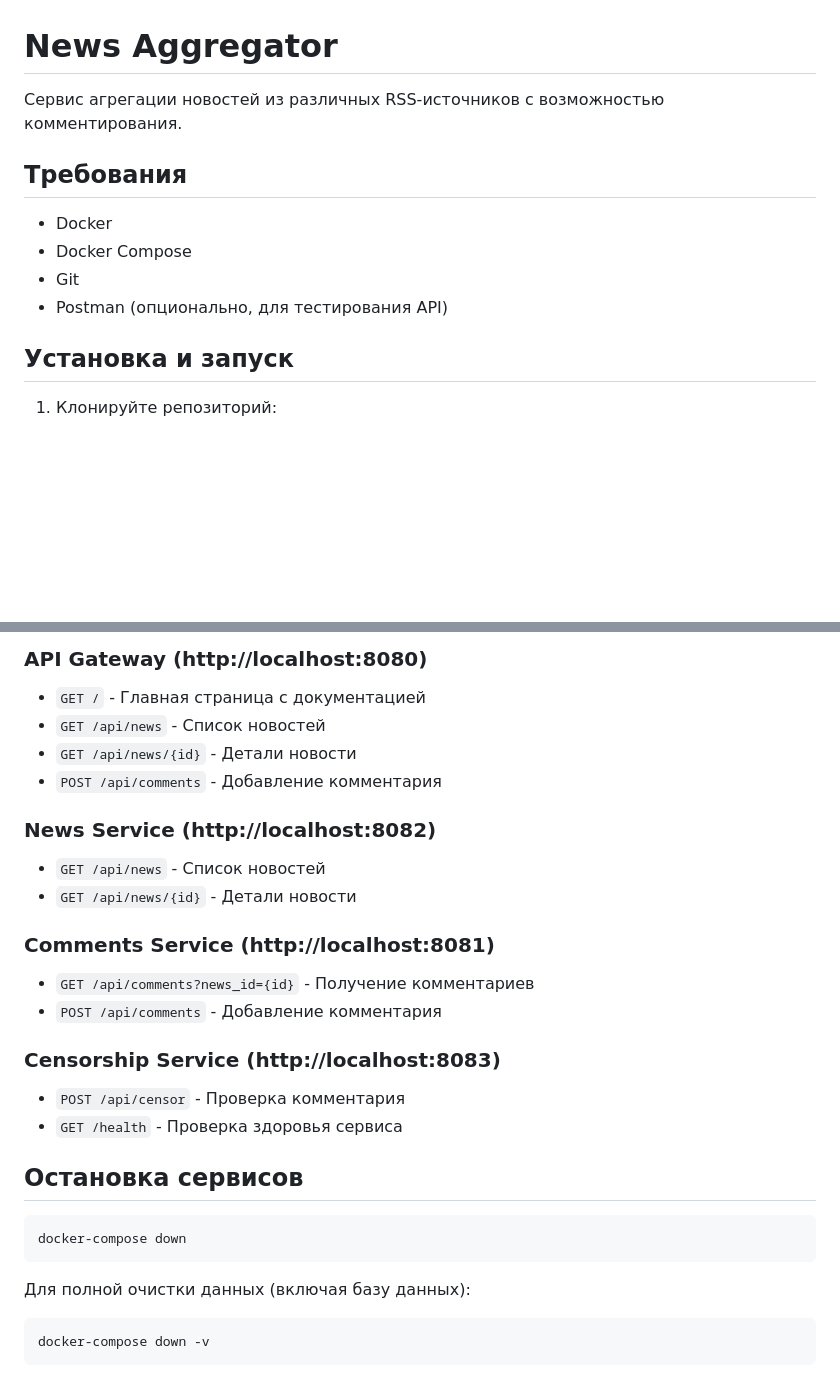
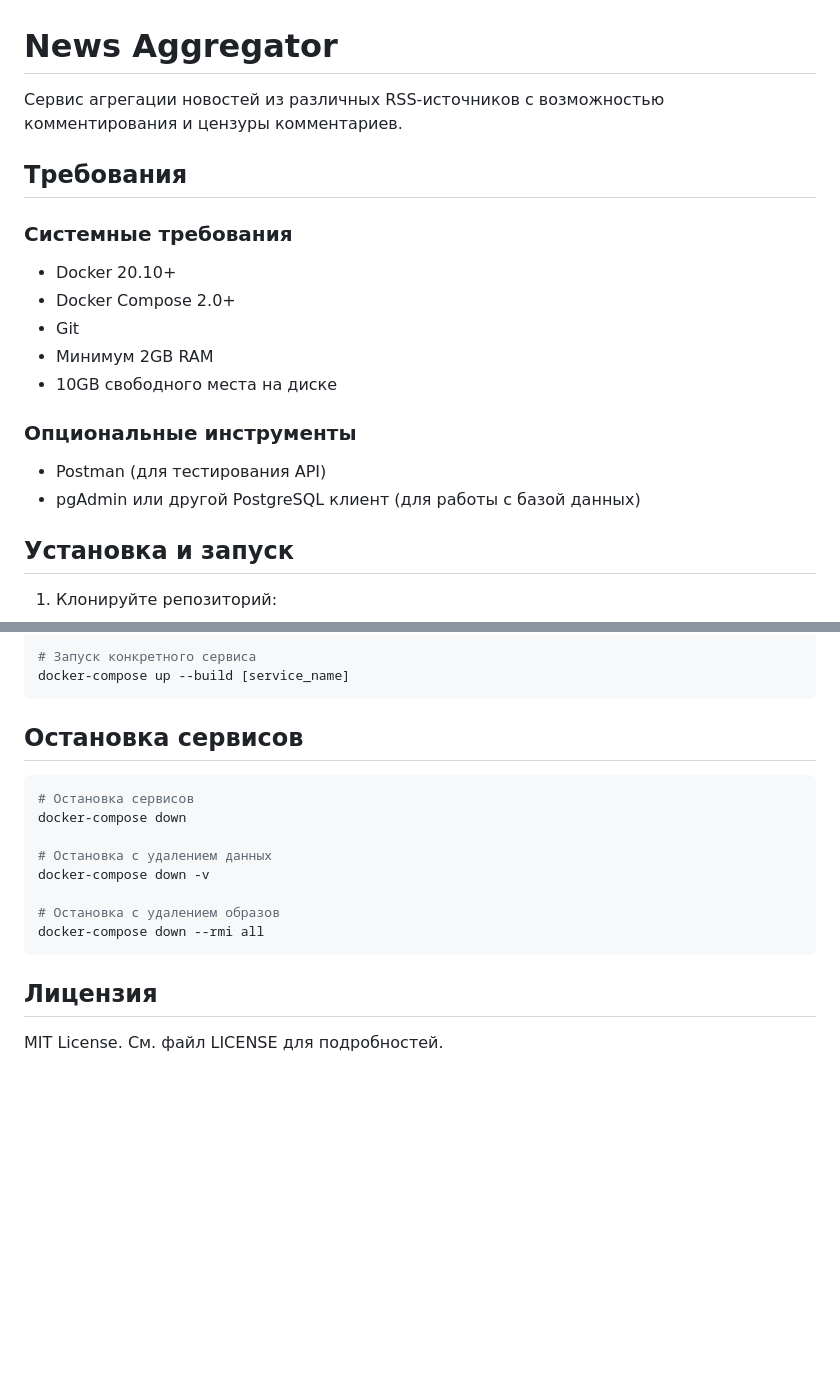
Before and after one commit to AlexAntinomy/news_aggregator, a Markdown page: README.md, 2 parts joined by grey strips. Rendered like a GitHub page; blank space fills up the shorter version.

````diff
--- a/README.md
+++ b/README.md
@@ -1,13 +1,19 @@
 # News Aggregator
 
-Сервис агрегации новостей из различных RSS-источников с возможностью комментирования.
+Сервис агрегации новостей из различных RSS-источников с возможностью комментирования и цензуры комментариев.
 
 ## Требования
 
-- Docker
-- Docker Compose
+### Системные требования
+- Docker 20.10+
+- Docker Compose 2.0+
 - Git
-- Postman (опционально, для тестирования API)
+- Минимум 2GB RAM
+- 10GB свободного места на диске
+
+### Опциональные инструменты
+- Postman (для тестирования API)
+- pgAdmin или другой PostgreSQL клиент (для работы с базой данных)
 
 ## Установка и запуск
 
@@ -59,33 +168,21 @@ docker-compose up -d
 
-### API Gateway (http://localhost:8080)
-
-- `GET /` - Главная страница с документацией
-- `GET /api/news` - Список новостей
-- `GET /api/news/{id}` - Детали новости
-- `POST /api/comments` - Добавление комментария
-
-### News Service (http://localhost:8082)
-
-- `GET /api/news` - Список новостей
-- `GET /api/news/{id}` - Детали новости
-
-### Comments Service (http://localhost:8081)
-
-- `GET /api/comments?news_id={id}` - Получение комментариев
-- `POST /api/comments` - Добавление комментария
-
-### Censorship Service (http://localhost:8083)
-
-- `POST /api/censor` - Проверка комментария
-- `GET /health` - Проверка здоровья сервиса
+# Запуск конкретного сервиса
+docker-compose up --build [service_name]
+```
 
 ## Остановка сервисов
 
 ```bash
+# Остановка сервисов
 docker-compose down
+
+# Остановка с удалением данных
+docker-compose down -v
+
+# Остановка с удалением образов
+docker-compose down --rmi all
 ```
 
-Для полной очистки данных (включая базу данных):
-```bash
-docker-compose down -v
-```
+## Лицензия
+
+MIT License. См. файл LICENSE для подробностей.
````
Also changed, not shown: other parts of README.md (+115 -12 lines).
